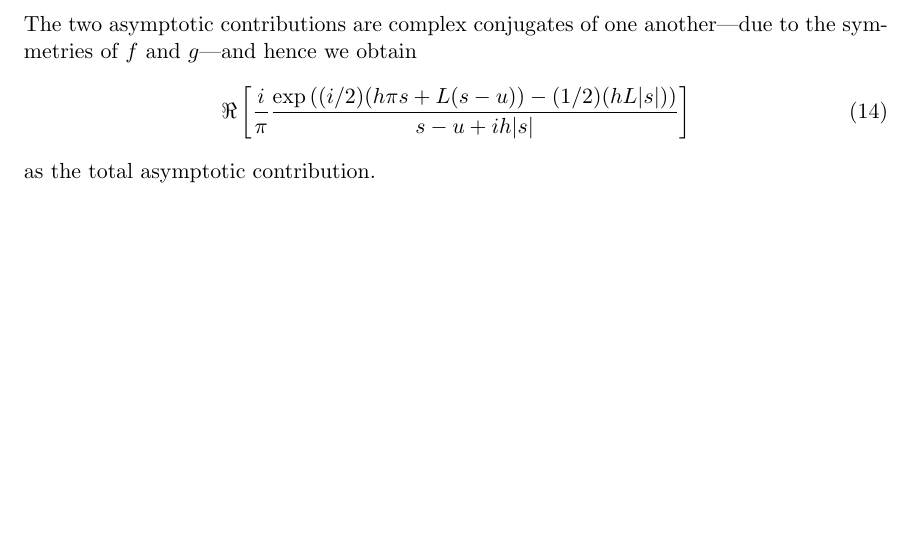
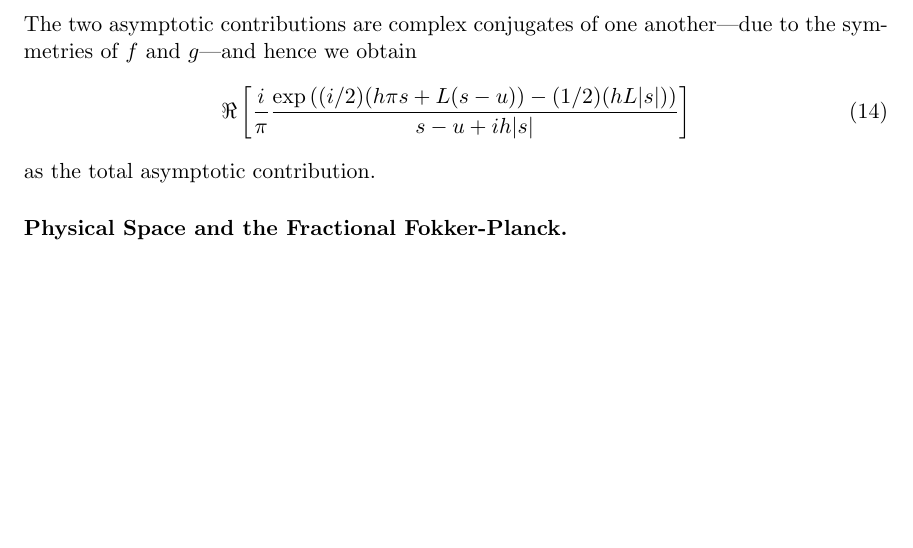
Before and after one commit to hbhat4000/LevySDE, a LaTeX thesis (notesetc/newlevy.tex): part of page 4 of 4, cut so that both start at the same text. Compiled offline with pdfLaTeX.

Commit message:
Adding files that should have been added

```diff
--- a/notesetc/newlevy.tex
+++ b/notesetc/newlevy.tex
@@ -179,6 +179,6 @@ The two asymptotic contributions are complex conjugates of one another---due to
 \end{equation}
 as the total asymptotic contribution.
 
-
+\paragraph{Physical Space and the Fractional Fokker-Planck.}
 
 \end{document}
```
Also changed, not shown: 4 other files.
